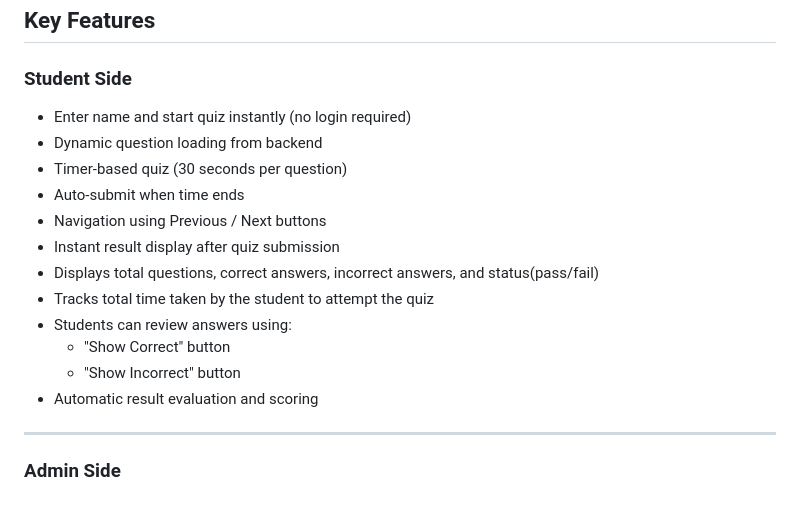
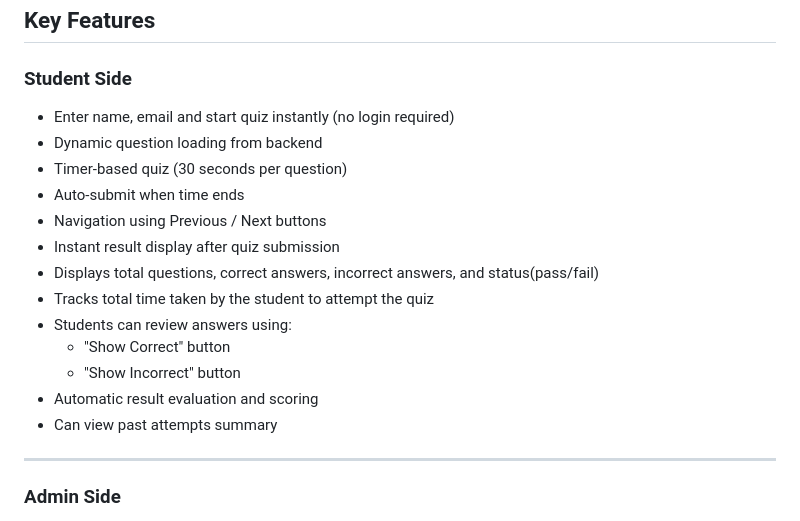
Before and after one commit to gmgsangeetha/online-quiz-portal, a Markdown page: README.md, the part around the change. GitHub-like rendering.

```diff
--- a/README.md
+++ b/README.md
@@ -9,7 +9,7 @@ It allows users to attempt quizzes, view instant results, and provides an admin
 ## Key Features
 
 ### Student Side
-- Enter name and start quiz instantly (no login required)
+- Enter name, email and start quiz instantly (no login required)
 - Dynamic question loading from backend
 - Timer-based quiz (30 seconds per question)
 - Auto-submit when time ends
@@ -21,6 +21,7 @@ It allows users to attempt quizzes, view instant results, and provides an admin
   - "Show Correct" button
   - "Show Incorrect" button
 - Automatic result evaluation and scoring
+- Can view past attempts summary
 
 ---
 
```
